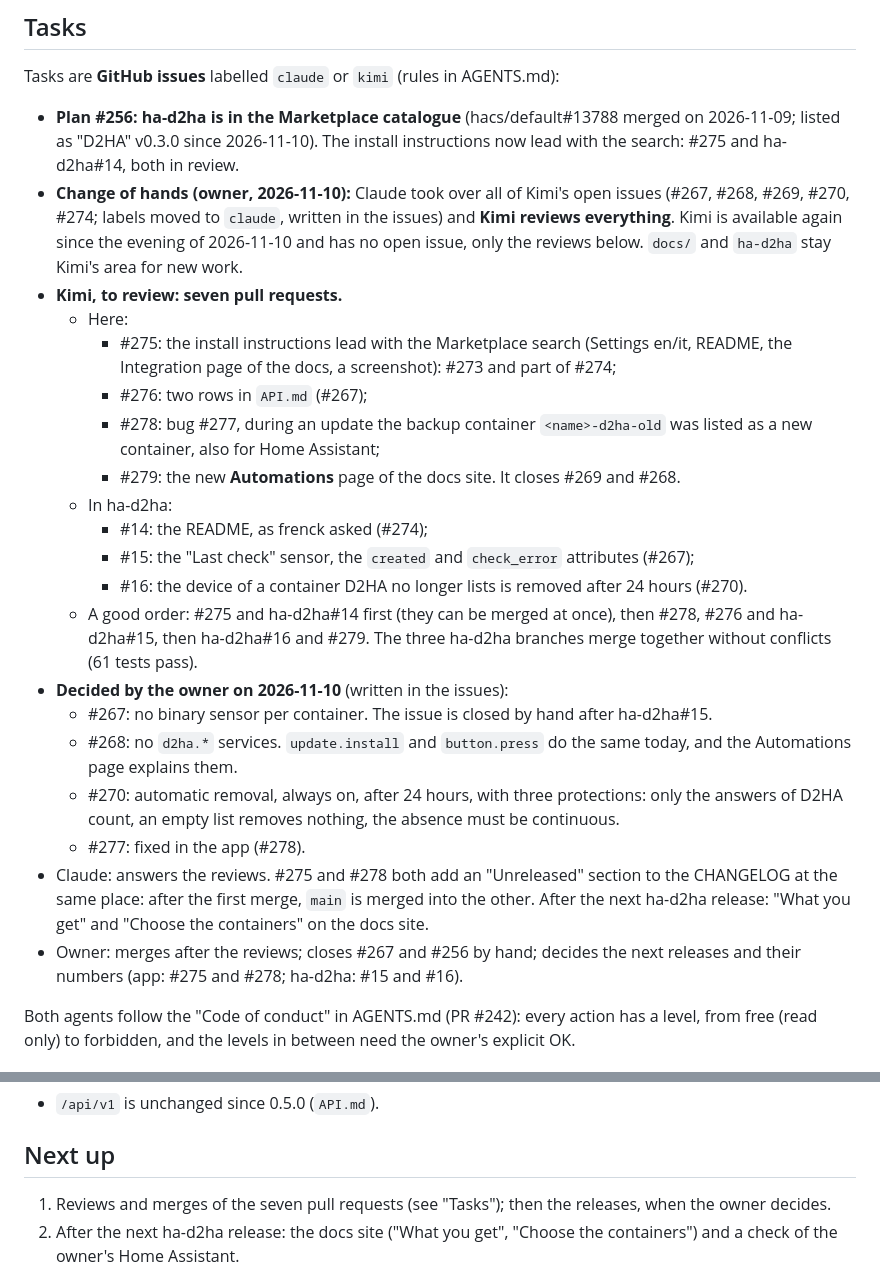
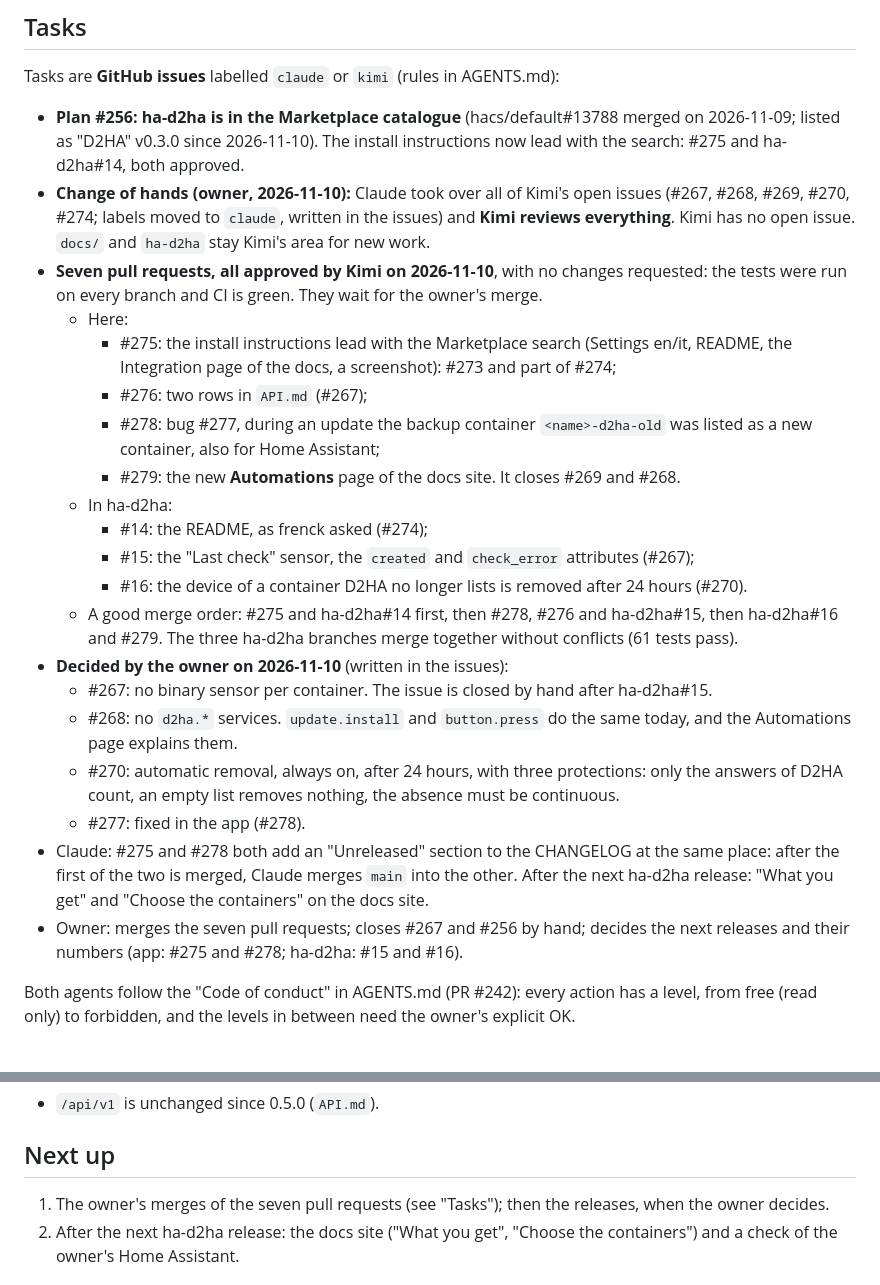
Before and after one commit to Arborae/docker2homeassistant, a Markdown page: HANDOFF.md, 2 parts joined by grey strips. Rendered like a GitHub page.

Commit message:
docs: handoff – the seven pull requests are approved by Kimi, they wait for the owner's merge
Co-Authored-By: Claude <noreply@anthropic.com>

```diff
--- a/HANDOFF.md
+++ b/HANDOFF.md
@@ -9,13 +9,13 @@ Tasks are **GitHub issues** labelled `claude` or `kimi` (rules in AGENTS.md):
 
 - **Plan #256: ha-d2ha is in the Marketplace catalogue** (hacs/default#13788 merged on
   2026-11-09; listed as "D2HA" v0.3.0 since 2026-11-10). The install instructions now lead
-  with the search: #275 and ha-d2ha#14, both in review.
+  with the search: #275 and ha-d2ha#14, both approved.
 - **Change of hands (owner, 2026-11-10):** Claude took over all of Kimi's open issues
   (#267, #268, #269, #270, #274; labels moved to `claude`, written in the issues) and
-  **Kimi reviews everything**. Kimi is available again since the evening of 2026-11-10 and
-  has no open issue, only the reviews below. `docs/` and `ha-d2ha` stay Kimi's area for
-  new work.
-- **Kimi, to review: seven pull requests.**
+  **Kimi reviews everything**. Kimi has no open issue. `docs/` and `ha-d2ha` stay Kimi's
+  area for new work.
+- **Seven pull requests, all approved by Kimi on 2026-11-10**, with no changes requested:
+  the tests were run on every branch and CI is green. They wait for the owner's merge.
   - Here:
     - #275: the install instructions lead with the Marketplace search (Settings en/it,
       README, the Integration page of the docs, a screenshot): #273 and part of #274;
@@ -27,9 +27,9 @@ Tasks are **GitHub issues** labelled `claude` or `kimi` (rules in AGENTS.md):
     - #14: the README, as frenck asked (#274);
     - #15: the "Last check" sensor, the `created` and `check_error` attributes (#267);
     - #16: the device of a container D2HA no longer lists is removed after 24 hours (#270).
-  - A good order: #275 and ha-d2ha#14 first (they can be merged at once), then #278, #276
-    and ha-d2ha#15, then ha-d2ha#16 and #279. The three ha-d2ha branches merge together
-    without conflicts (61 tests pass).
+  - A good merge order: #275 and ha-d2ha#14 first, then #278, #276 and ha-d2ha#15, then
+    ha-d2ha#16 and #279. The three ha-d2ha branches merge together without conflicts (61
+    tests pass).
 - **Decided by the owner on 2026-11-10** (written in the issues):
   - #267: no binary sensor per container. The issue is closed by hand after ha-d2ha#15.
   - #268: no `d2ha.*` services. `update.install` and `button.press` do the same today, and
@@ -37,12 +37,11 @@ Tasks are **GitHub issues** labelled `claude` or `kimi` (rules in AGENTS.md):
   - #270: automatic removal, always on, after 24 hours, with three protections: only the
     answers of D2HA count, an empty list removes nothing, the absence must be continuous.
   - #277: fixed in the app (#278).
-- Claude: answers the reviews. #275 and #278 both add an "Unreleased" section to the
-  CHANGELOG at the same place: after the first merge, `main` is merged into the other.
-  After the next ha-d2ha release: "What you get" and "Choose the containers" on the docs
-  site.
-- Owner: merges after the reviews; closes #267 and #256 by hand; decides the next releases
-  and their numbers (app: #275 and #278; ha-d2ha: #15 and #16).
+- Claude: #275 and #278 both add an "Unreleased" section to the CHANGELOG at the same
+  place: after the first of the two is merged, Claude merges `main` into the other. After
+  the next ha-d2ha release: "What you get" and "Choose the containers" on the docs site.
+- Owner: merges the seven pull requests; closes #267 and #256 by hand; decides the next
+  releases and their numbers (app: #275 and #278; ha-d2ha: #15 and #16).
 
 Both agents follow the "Code of conduct" in AGENTS.md (PR #242): every action has a level,
 from free (read only) to forbidden, and the levels in between need the owner's explicit OK.
@@ -75,7 +74,7 @@ from free (read only) to forbidden, and the levels in between need the owner's e
 
 ## Next up
 
-1. Reviews and merges of the seven pull requests (see "Tasks"); then the releases, when the
+1. The owner's merges of the seven pull requests (see "Tasks"); then the releases, when the
    owner decides.
 2. After the next ha-d2ha release: the docs site ("What you get", "Choose the containers")
    and a check of the owner's Home Assistant.
```
